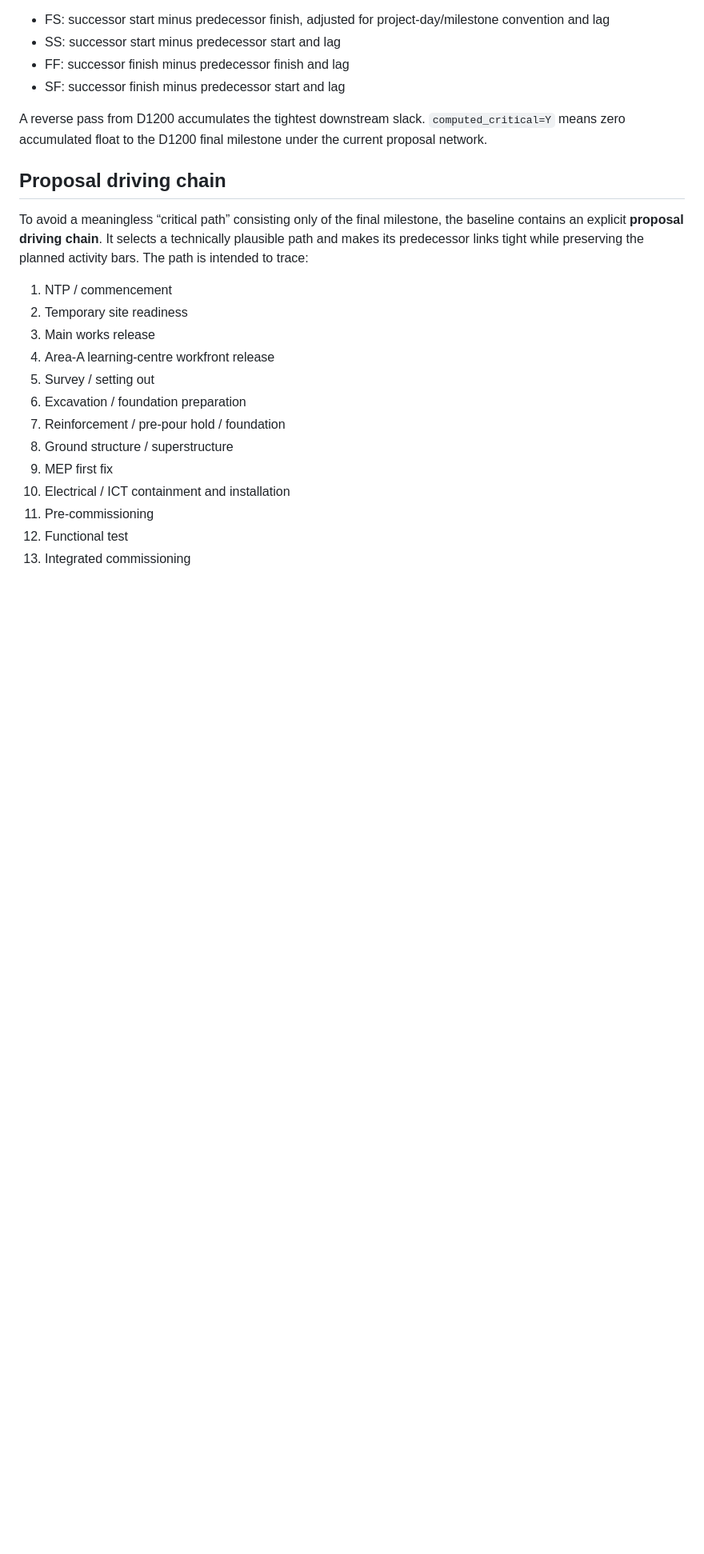
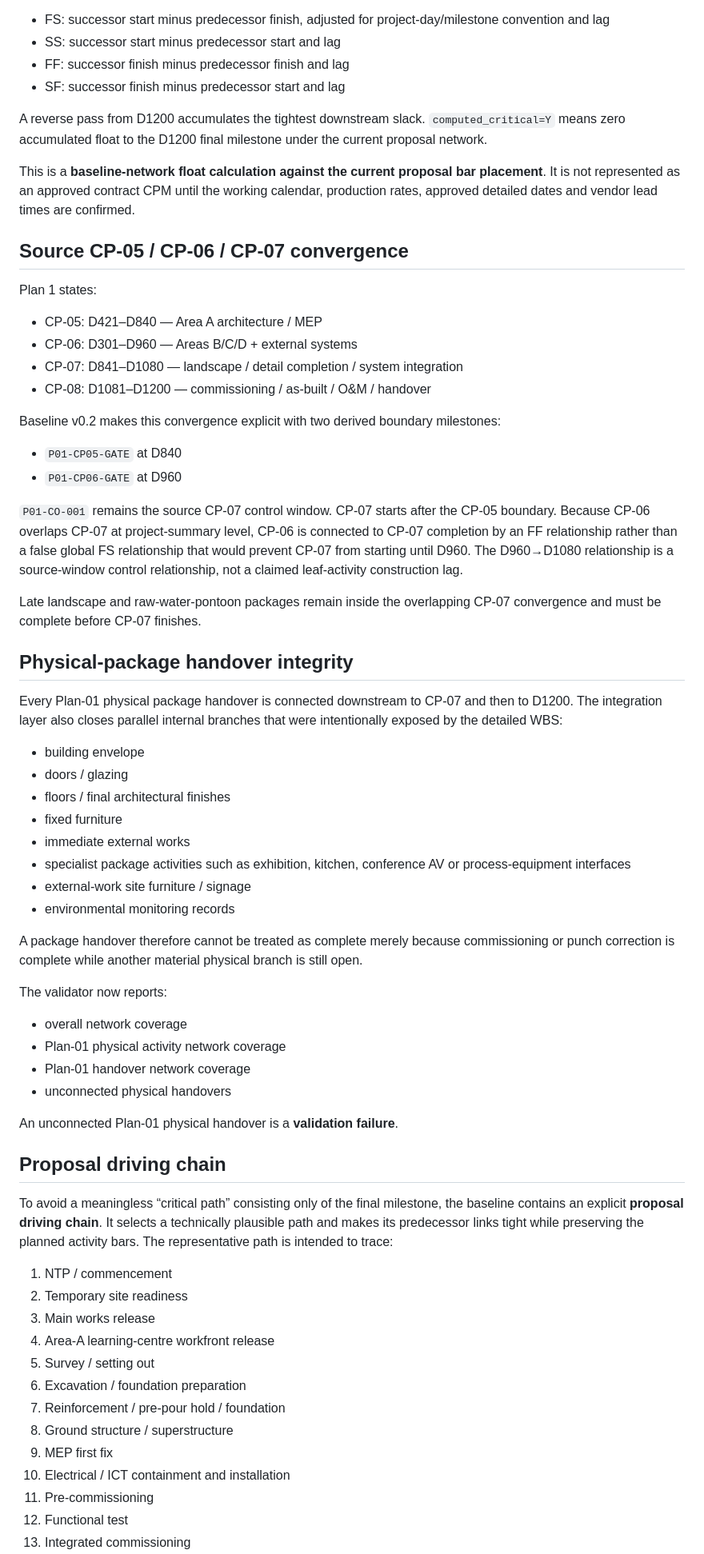
Before and after one commit to saratchai1/gantt-chart, a Markdown page: docs/cpm-method.md, the part around one of its changes. Shown at 80% size. Rendered like a GitHub page; blank space fills up the shorter version.

```diff
--- a/docs/cpm-method.md
+++ b/docs/cpm-method.md
@@ -31,9 +33,53 @@ Within the current planned bar arrangement, link slack is evaluated by relations
 
 A reverse pass from D1200 accumulates the tightest downstream slack. `computed_critical=Y` means zero accumulated float to the D1200 final milestone under the current proposal network.
 
+This is a **baseline-network float calculation against the current proposal bar placement**. It is not represented as an approved contract CPM until the working calendar, production rates, approved detailed dates and vendor lead times are confirmed.
+
+## Source CP-05 / CP-06 / CP-07 convergence
+
+Plan 1 states:
+
+- CP-05: D421–D840 — Area A architecture / MEP
+- CP-06: D301–D960 — Areas B/C/D + external systems
+- CP-07: D841–D1080 — landscape / detail completion / system integration
+- CP-08: D1081–D1200 — commissioning / as-built / O&M / handover
+
+Baseline v0.2 makes this convergence explicit with two derived boundary milestones:
+
+- `P01-CP05-GATE` at D840
+- `P01-CP06-GATE` at D960
+
+`P01-CO-001` remains the source CP-07 control window. CP-07 starts after the CP-05 boundary. Because CP-06 overlaps CP-07 at project-summary level, CP-06 is connected to CP-07 completion by an FF relationship rather than a false global FS relationship that would prevent CP-07 from starting until D960. The D960→D1080 relationship is a source-window control relationship, not a claimed leaf-activity construction lag.
+
+Late landscape and raw-water-pontoon packages remain inside the overlapping CP-07 convergence and must be complete before CP-07 finishes.
+
+## Physical-package handover integrity
+
+Every Plan-01 physical package handover is connected downstream to CP-07 and then to D1200. The integration layer also closes parallel internal branches that were intentionally exposed by the detailed WBS:
+
+- building envelope
+- doors / glazing
+- floors / final architectural finishes
+- fixed furniture
+- immediate external works
+- specialist package activities such as exhibition, kitchen, conference AV or process-equipment interfaces
+- external-work site furniture / signage
+- environmental monitoring records
+
+A package handover therefore cannot be treated as complete merely because commissioning or punch correction is complete while another material physical branch is still open.
+
+The validator now reports:
+
+- overall network coverage
+- Plan-01 physical activity network coverage
+- Plan-01 handover network coverage
+- unconnected physical handovers
+
+An unconnected Plan-01 physical handover is a **validation failure**.
+
 ## Proposal driving chain
 
-To avoid a meaningless “critical path” consisting only of the final milestone, the baseline contains an explicit **proposal driving chain**. It selects a technically plausible path and makes its predecessor links tight while preserving the planned activity bars. The path is intended to trace:
+To avoid a meaningless “critical path” consisting only of the final milestone, the baseline contains an explicit **proposal driving chain**. It selects a technically plausible path and makes its predecessor links tight while preserving the planned activity bars. The representative path is intended to trace:
 
 1. NTP / commencement
 2. Temporary site readiness
```
Also changed, not shown: other parts of docs/cpm-method.md (+33 -10 lines).
